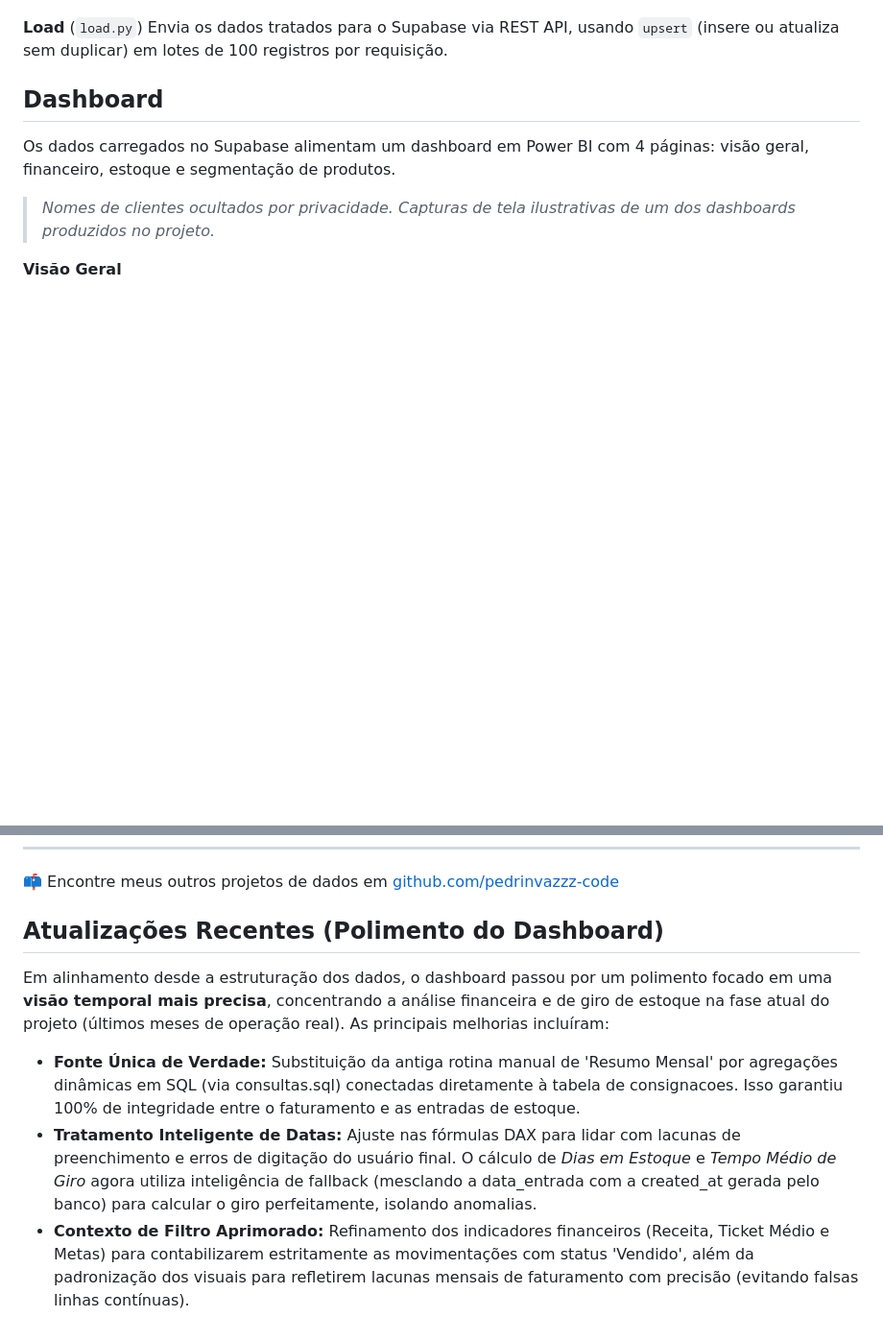
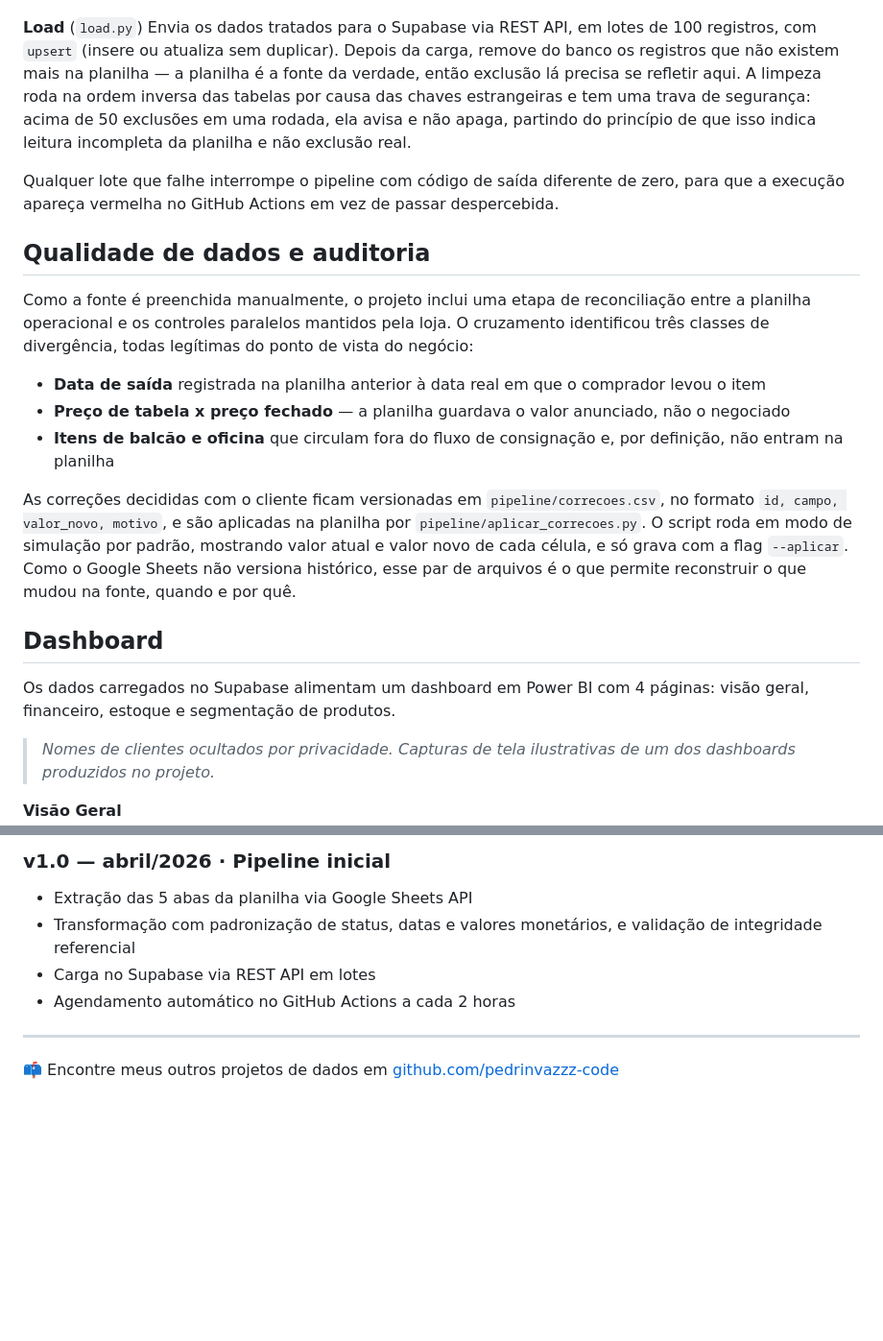
Before and after one commit to pedrinvazzz-code/Cairo-Special-Bikes, a Markdown page: README.md, 2 parts joined by grey strips. Shown at 96% size. Rendered like a GitHub page; blank space fills up the shorter version.

```diff
--- a/README.md
+++ b/README.md
@@ -35,6 +51,18 @@ Conecta à planilha do Google Sheets via API (`gspread`) e lê as 5 abas: Consig
 
 **Load** (`load.py`)
-Envia os dados tratados para o Supabase via REST API, usando `upsert` (insere ou atualiza sem duplicar) em lotes de 100 registros por requisição.
+Envia os dados tratados para o Supabase via REST API, em lotes de 100 registros, com `upsert` (insere ou atualiza sem duplicar). Depois da carga, remove do banco os registros que não existem mais na planilha — a planilha é a fonte da verdade, então exclusão lá precisa se refletir aqui. A limpeza roda na ordem inversa das tabelas por causa das chaves estrangeiras e tem uma trava de segurança: acima de 50 exclusões em uma rodada, ela avisa e não apaga, partindo do princípio de que isso indica leitura incompleta da planilha e não exclusão real.
+
+Qualquer lote que falhe interrompe o pipeline com código de saída diferente de zero, para que a execução apareça vermelha no GitHub Actions em vez de passar despercebida.
+
+## Qualidade de dados e auditoria
+
+Como a fonte é preenchida manualmente, o projeto inclui uma etapa de reconciliação entre a planilha operacional e os controles paralelos mantidos pela loja. O cruzamento identificou três classes de divergência, todas legítimas do ponto de vista do negócio:
+
+- **Data de saída** registrada na planilha anterior à data real em que o comprador levou o item
+- **Preço de tabela x preço fechado** — a planilha guardava o valor anunciado, não o negociado
+- **Itens de balcão e oficina** que circulam fora do fluxo de consignação e, por definição, não entram na planilha
+
+As correções decididas com o cliente ficam versionadas em `pipeline/correcoes.csv`, no formato `id, campo, valor_novo, motivo`, e são aplicadas na planilha por `pipeline/aplicar_correcoes.py`. O script roda em modo de simulação por padrão, mostrando valor atual e valor novo de cada célula, e só grava com a flag `--aplicar`. Como o Google Sheets não versiona histórico, esse par de arquivos é o que permite reconstruir o que mudou na fonte, quando e por quê.
 
 ## Dashboard
 
@@ -103,9 +165,10 @@ O arquivo `.github/workflows/sync.yml` configura uma **GitHub Action** que execu
+### v1.0 — abril/2026 · Pipeline inicial
+
+- Extração das 5 abas da planilha via Google Sheets API
+- Transformação com padronização de status, datas e valores monetários, e validação de integridade referencial
+- Carga no Supabase via REST API em lotes
+- Agendamento automático no GitHub Actions a cada 2 horas
+
+---
+
 📫 Encontre meus outros projetos de dados em [github.com/pedrinvazzz-code](https://github.com/pedrinvazzz-code)
-
-## Atualizações Recentes (Polimento do Dashboard)
-
-Em alinhamento desde a estruturação dos dados, o dashboard passou por um polimento focado em uma **visão temporal mais precisa**, concentrando a análise financeira e de giro de estoque na fase atual do projeto (últimos meses de operação real). As principais melhorias incluíram:
-
-- **Fonte Única de Verdade:** Substituição da antiga rotina manual de 'Resumo Mensal' por agregações dinâmicas em SQL (via consultas.sql) conectadas diretamente à tabela de consignacoes. Isso garantiu 100% de integridade entre o faturamento e as entradas de estoque.
-- **Tratamento Inteligente de Datas:** Ajuste nas fórmulas DAX para lidar com lacunas de preenchimento e erros de digitação do usuário final. O cálculo de *Dias em Estoque* e *Tempo Médio de Giro* agora utiliza inteligência de fallback (mesclando a data_entrada com a created_at gerada pelo banco) para calcular o giro perfeitamente, isolando anomalias.
-- **Contexto de Filtro Aprimorado:** Refinamento dos indicadores financeiros (Receita, Ticket Médio e Metas) para contabilizarem estritamente as movimentações com status 'Vendido', além da padronização dos visuais para refletirem lacunas mensais de faturamento com precisão (evitando falsas linhas contínuas).
```
Also changed, not shown: other parts of README.md (+66 -16 lines).
